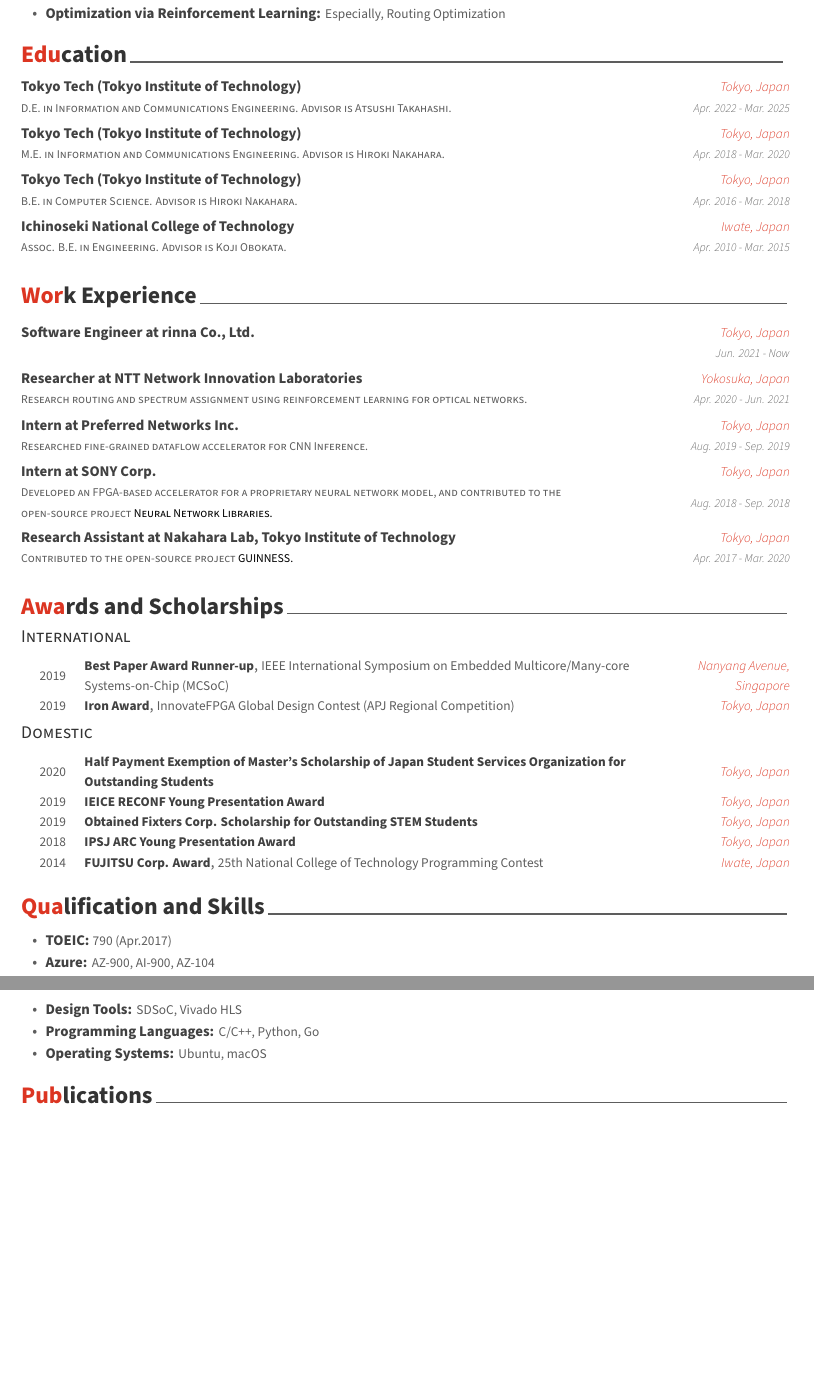
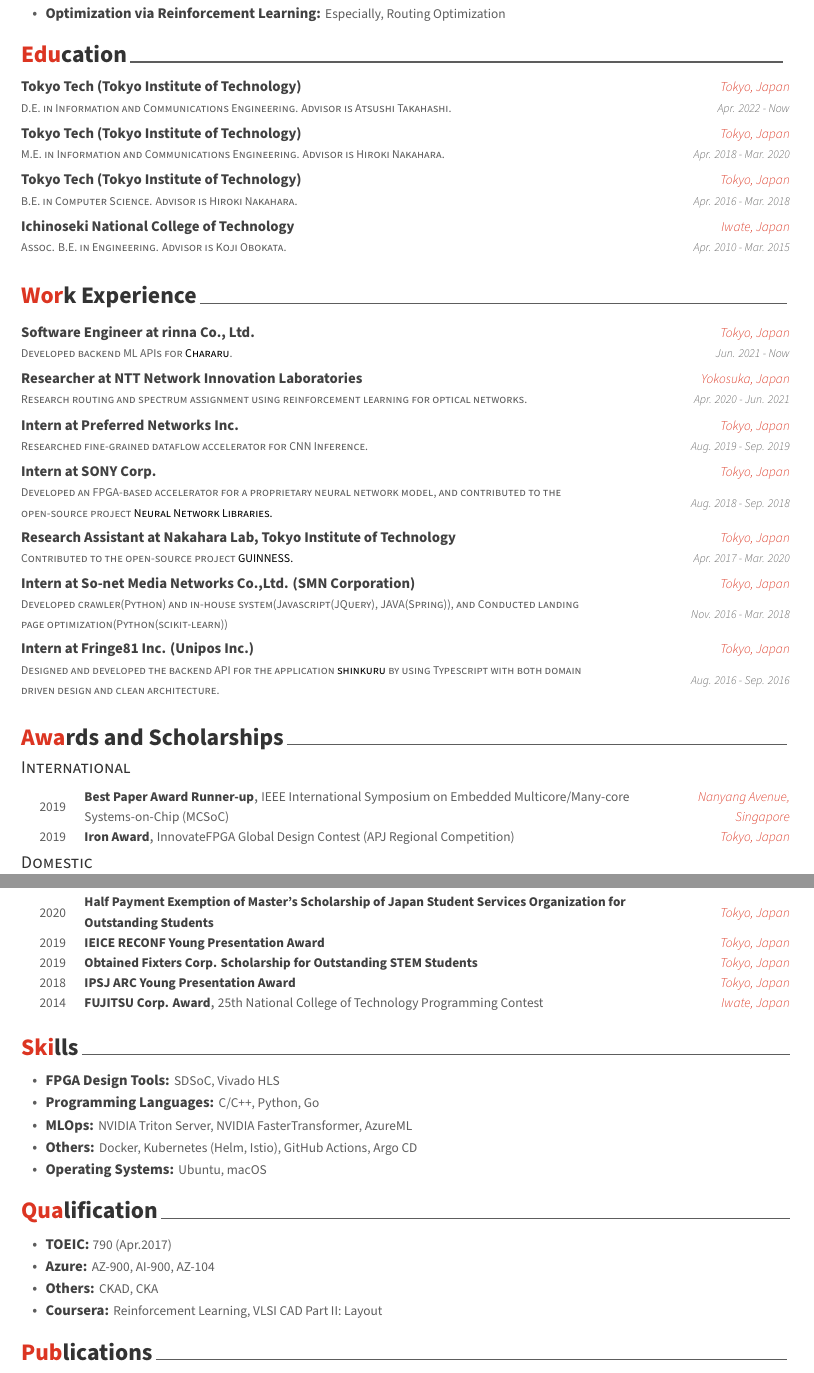
Before and after one commit to shimoshida/CV, a LaTeX CV (resume.tex, which reads resume/education.tex, resume/skills.tex, resume/work.tex): two parts of pages 1 and 2 of 3, joined at a grey line, cut so that both start at the same text, the shorter picture padded with empty space. Compiled offline with XeLaTeX.

Commit message:
Updates from Overleaf

```diff
--- a/resume/education.tex
+++ b/resume/education.tex
@@ -8,7 +8,8 @@
     {D.E. in Information and Communications Engineering. Advisor is Atsushi Takahashi.} % Degree
     {Tokyo Tech (Tokyo Institute of Technology)} % Institution
     {Tokyo, Japan} % Location
-    {Apr. 2022 - Mar. 2025} % Date(s)
+    {Apr. 2022 - Now} % Date(s)
+    % {Apr. 2022 - Mar. 2025} % Date(s)
 %---------------------------------------------------------
   \eduentry
     {M.E. in Information and Communications Engineering. Advisor is Hiroki Nakahara.} % Degree
--- a/resume/skills.tex
+++ b/resume/skills.tex
@@ -1,19 +1,30 @@
 %----------------------------------------------------------------------
-% SECTION TITLE
+% Skills
 %----------------------------------------------------------------------
-\cvsection{Qualification and Skills}
+\cvsection{Skills}
+\begin{itemize}
+\setlength\itemsep{-0.5em}
+\setlength{\itemindent}{-1em}
 
-%-----------------------------------------------------------------------
-% CONTENT
-%-----------------------------------------------------------------------
+ \makeItem{FPGA Design Tools:}{SDSoC, Vivado HLS}
+ \makeItem{Programming Languages:}{C/C++, Python, Go}
+ \makeItem{MLOps:}{NVIDIA Triton Server, NVIDIA FasterTransformer, AzureML}
+ \makeItem{Others:}{Docker, Kubernetes (Helm, Istio), GitHub Actions, Argo CD}
+ \makeItem{Operating Systems:}{Ubuntu, macOS}
+
+\end{itemize}
+
+%----------------------------------------------------------------------
+% Qualification
+%----------------------------------------------------------------------
+\cvsection{Qualification}
 \begin{itemize}
 \setlength\itemsep{-0.5em}
 \setlength{\itemindent}{-1em}
 
  \makeItem{TOEIC:}{790 (Apr.2017)}
  \makeItem{Azure:}{AZ-900, AI-900, AZ-104}
- \makeItem{Design Tools:}{SDSoC, Vivado HLS}
- \makeItem{Programming Languages:}{C/C++, Python, Go}
- \makeItem{Operating Systems:}{Ubuntu, macOS}
+ \makeItem{Others:}{CKAD, CKA}
+ \makeItem{Coursera:}{Reinforcement Learning, VLSI CAD Part II: Layout}
 
 \end{itemize}
--- a/resume/work.tex
+++ b/resume/work.tex
@@ -9,7 +9,7 @@
 \begin{cventries}
 %---------------------------------------------------------
   \eduentry
-    {} % Role
+    {Developed backend ML APIs for \href{https://www.chararu.jp/}{Chararu}.} % Role
     {Software Engineer at rinna Co., Ltd.} % Corp.
     {Tokyo, Japan} % Location
     {Jun. 2021 - Now} % Date(s)
@@ -38,4 +38,16 @@
     {Tokyo, Japan} % Location
     {Apr. 2017 - Mar. 2020} % Date(s)
 %---------------------------------------------------------
+  \eduentry
+    {Developed crawler(Python) and in-house system(Javascript(JQuery), JAVA(Spring)), and Conducted landing page optimization(Python(scikit-learn))} % Role
+    {Intern at So-net Media Networks Co.,Ltd. (SMN Corporation)} % Corp.
+    {Tokyo, Japan} % Location
+    {Nov. 2016 - Mar. 2018} % Date(s)
+%---------------------------------------------------------
+  \eduentry
+    {Designed and developed the backend API for the application \href{https://apps.apple.com/jp/app/id1016332071?l=en}{shinkuru} by using Typescript with both domain driven design and clean architecture.} % Role
+    {Intern at Fringe81 Inc. (Unipos Inc.)} % Corp.
+    {Tokyo, Japan} % Location
+    {Aug. 2016 - Sep. 2016} % Date(s)
+%---------------------------------------------------------
 \end{cventries}
```
